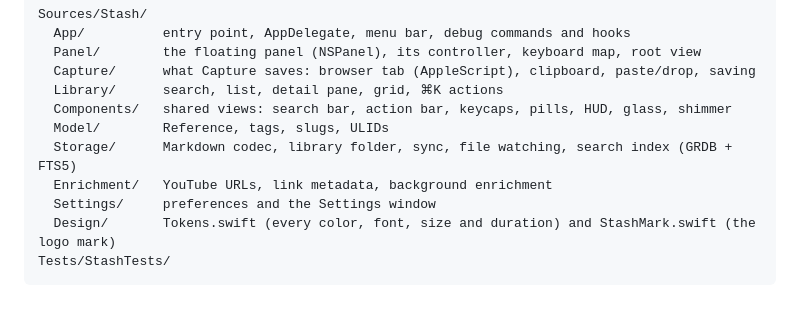
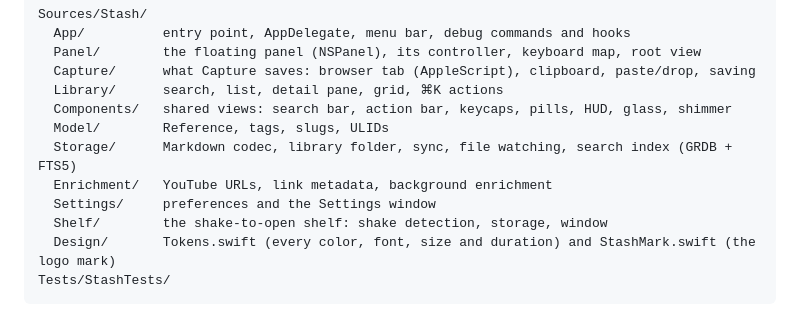
Before and after one commit to S4MU3LDemolidor/stash, a Markdown page: CONTRIBUTING.md, the part around the change. Rendered like a GitHub page.

````diff
--- a/CONTRIBUTING.md
+++ b/CONTRIBUTING.md
@@ -40,6 +40,7 @@ Sources/Stash/
   Storage/      Markdown codec, library folder, sync, file watching, search index (GRDB + FTS5)
   Enrichment/   YouTube URLs, link metadata, background enrichment
   Settings/     preferences and the Settings window
+  Shelf/        the shake-to-open shelf: shake detection, storage, window
   Design/       Tokens.swift (every color, font, size and duration) and StashMark.swift (the logo mark)
 Tests/StashTests/
 ```
````
Also changed, not shown: README.md (+23 -2 lines).
